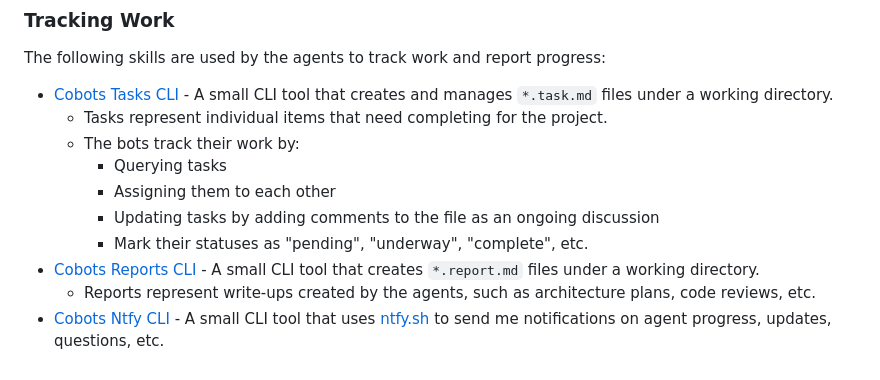
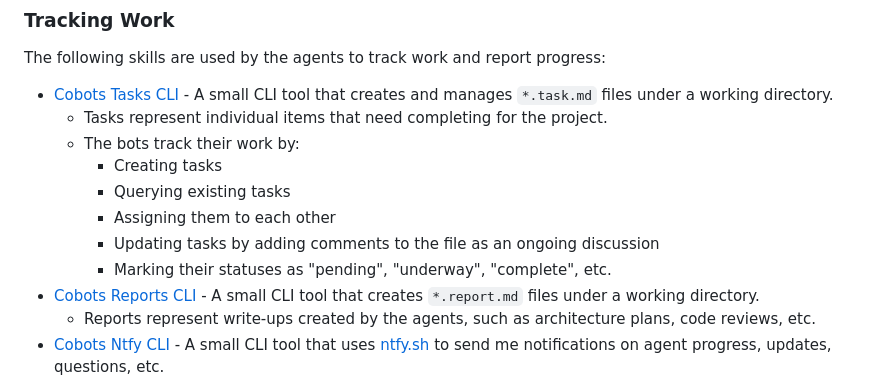
Before and after one commit to cwshugg/cobots, a Markdown page: README.md, the part around the change. GitHub-like rendering.

```diff
--- a/README.md
+++ b/README.md
@@ -85,10 +85,11 @@ The following skills are used by the agents to track work and report progress:
 * [Cobots Tasks CLI](skills/cobots_tasks/) - A small CLI tool that creates and manages `*.task.md` files under a working directory.
     * Tasks represent individual items that need completing for the project.
     * The bots track their work by:
-        * Querying tasks
+        * Creating tasks
+        * Querying existing tasks
         * Assigning them to each other
         * Updating tasks by adding comments to the file as an ongoing discussion
-        * Mark their statuses as "pending", "underway", "complete", etc.
+        * Marking their statuses as "pending", "underway", "complete", etc.
 * [Cobots Reports CLI](skills/cobots_reports/) - A small CLI tool that creates `*.report.md` files under a working directory.
     * Reports represent write-ups created by the agents, such as architecture plans, code reviews, etc.
 * [Cobots Ntfy CLI](skills/cobots_ntfy/) - A small CLI tool that uses [ntfy.sh](https://ntfy.sh) to send me notifications on agent progress, updates, questions, etc.
```
